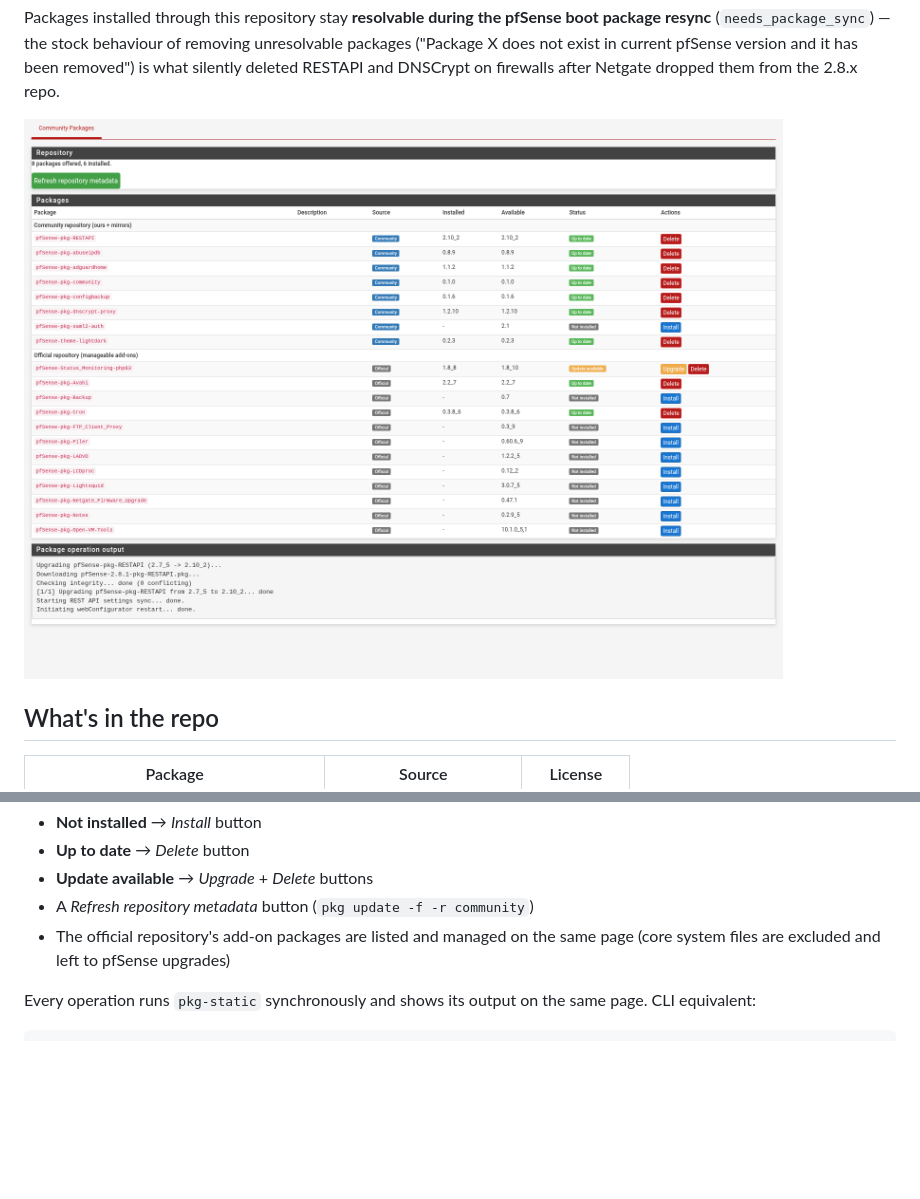
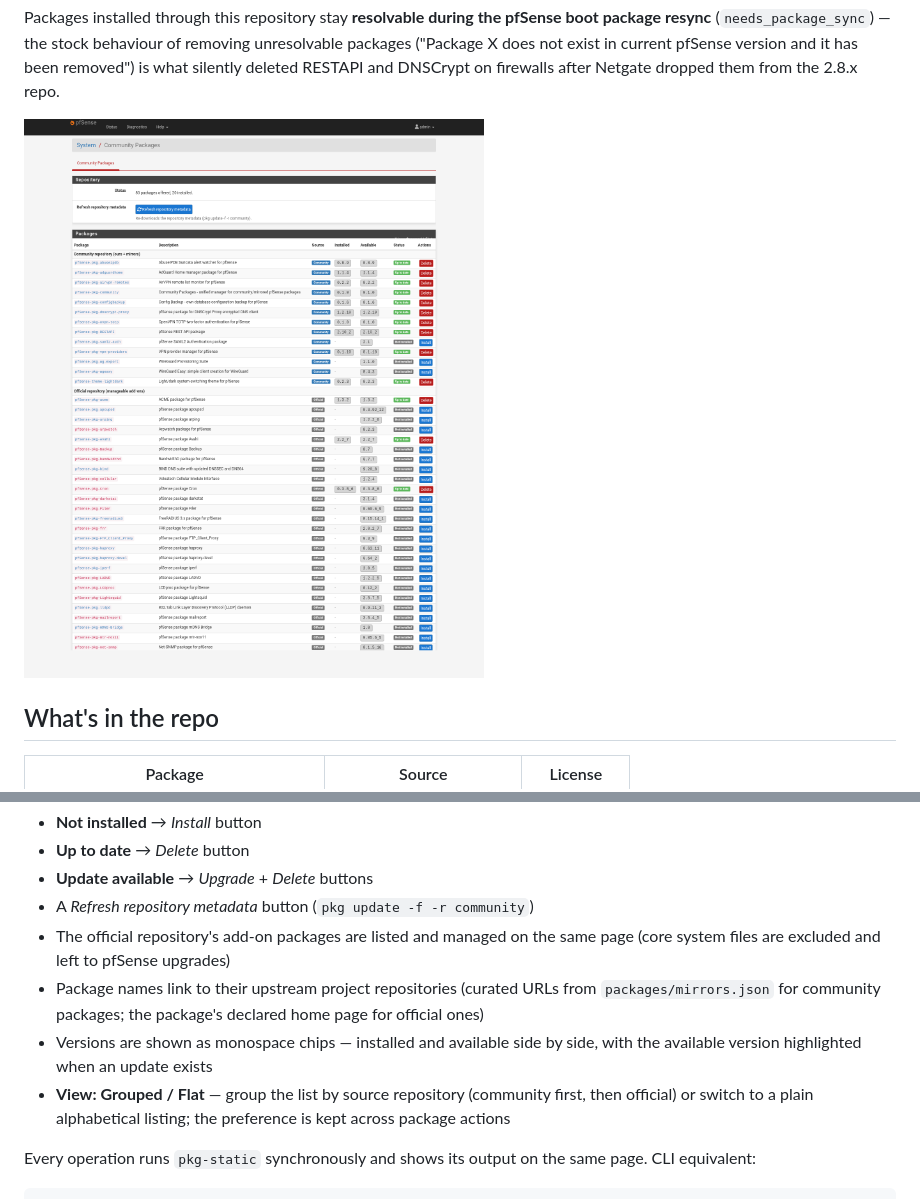
Before and after one commit to tmiland-lab/pfsense-community-packages, a Markdown page: README.md, 2 parts joined by grey strips. Drawn GitHub-style; pictures changed too: docs/screenshots/community-packages.png; blank space fills up the shorter version.

```diff
--- a/README.md
+++ b/README.md
@@ -71,6 +71,14 @@ One page, every package, inline status:
 - A *Refresh repository metadata* button (`pkg update -f -r community`)
 - The official repository's add-on packages are listed and managed on the
   same page (core system files are excluded and left to pfSense upgrades)
+- Package names link to their upstream project repositories (curated
+  URLs from `packages/mirrors.json` for community packages; the package's
+  declared home page for official ones)
+- Versions are shown as monospace chips — installed and available side by
+  side, with the available version highlighted when an update exists
+- **View: Grouped / Flat** — group the list by source repository
+  (community first, then official) or switch to a plain alphabetical
+  listing; the preference is kept across package actions
 
 Every operation runs `pkg-static` synchronously and shows its output on the
 same page. CLI equivalent:
```
Also changed, not shown: 4 other files.
